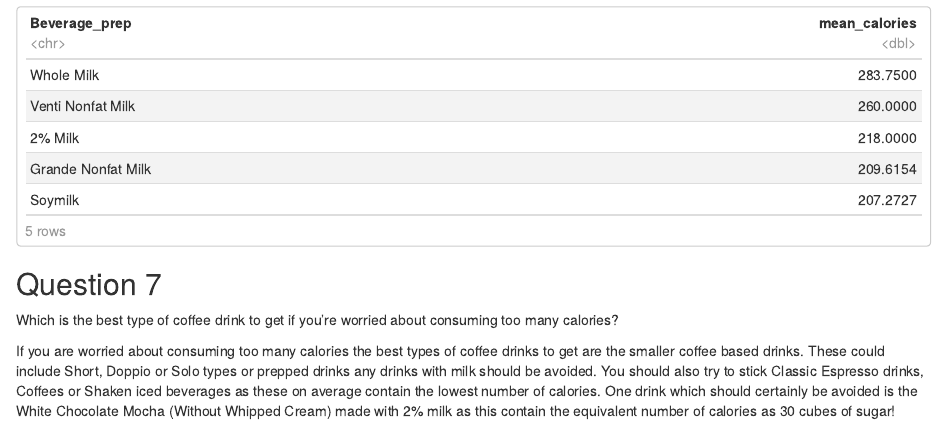
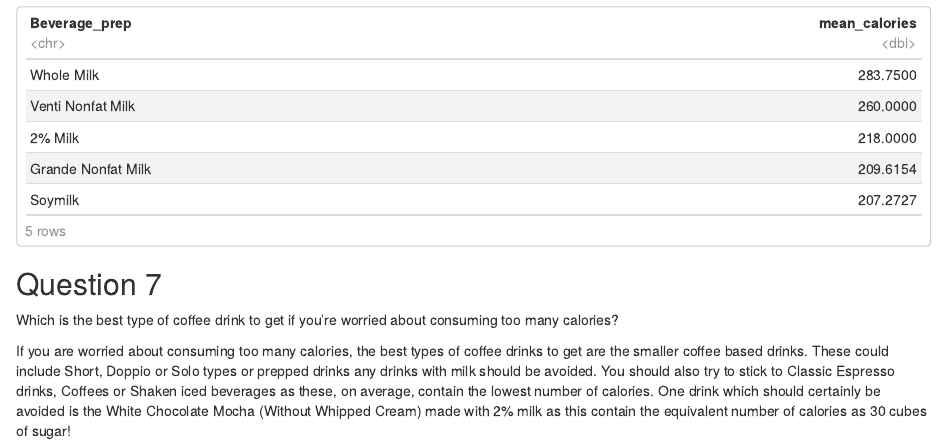
Before and after one commit to hgw2/codeclan_homework_HarryW, an R Markdown document (week_01/day_2/day2_homework.Rmd): the page in a window 1100 px wide, from 5860 px down. The pictures show the output file week_01/day_2/day2_homework.nb.html that the author committed with the source, opened offline.

Commit message:
made changes to question 7

```diff
--- a/week_01/day_2/day2_homework.Rmd
+++ b/week_01/day_2/day2_homework.Rmd
@@ -108,4 +108,4 @@ mean_beverage_prep %>%
 ## Question 7
 Which is the best type of coffee drink to get if you’re worried about consuming too many calories?
 
-If you are worried about consuming too many calories the best types of coffee drinks to get are the smaller coffee based drinks. These could include Short, Doppio or Solo types or prepped drinks any drinks with milk should be avoided. You should also try to stick Classic Espresso drinks, Coffees or Shaken iced beverages as these on average contain the lowest number of calories. One drink which should certainly be avoided is the White Chocolate Mocha (Without Whipped Cream) made with 2% milk as this contain the equivalent number of calories as 30 cubes of sugar!
+If you are worried about consuming too many calories, the best types of coffee drinks to get are the smaller coffee based drinks. These could include Short, Doppio or Solo types or prepped drinks any drinks with milk should be avoided. You should also try to stick to Classic Espresso drinks, Coffees or Shaken iced beverages as these, on average, contain the lowest number of calories. One drink which should certainly be avoided is the White Chocolate Mocha (Without Whipped Cream) made with 2% milk as this contain the equivalent number of calories as 30 cubes of sugar!
```
Also changed, not shown: week_01/day_2/day2_homework.nb.html.
